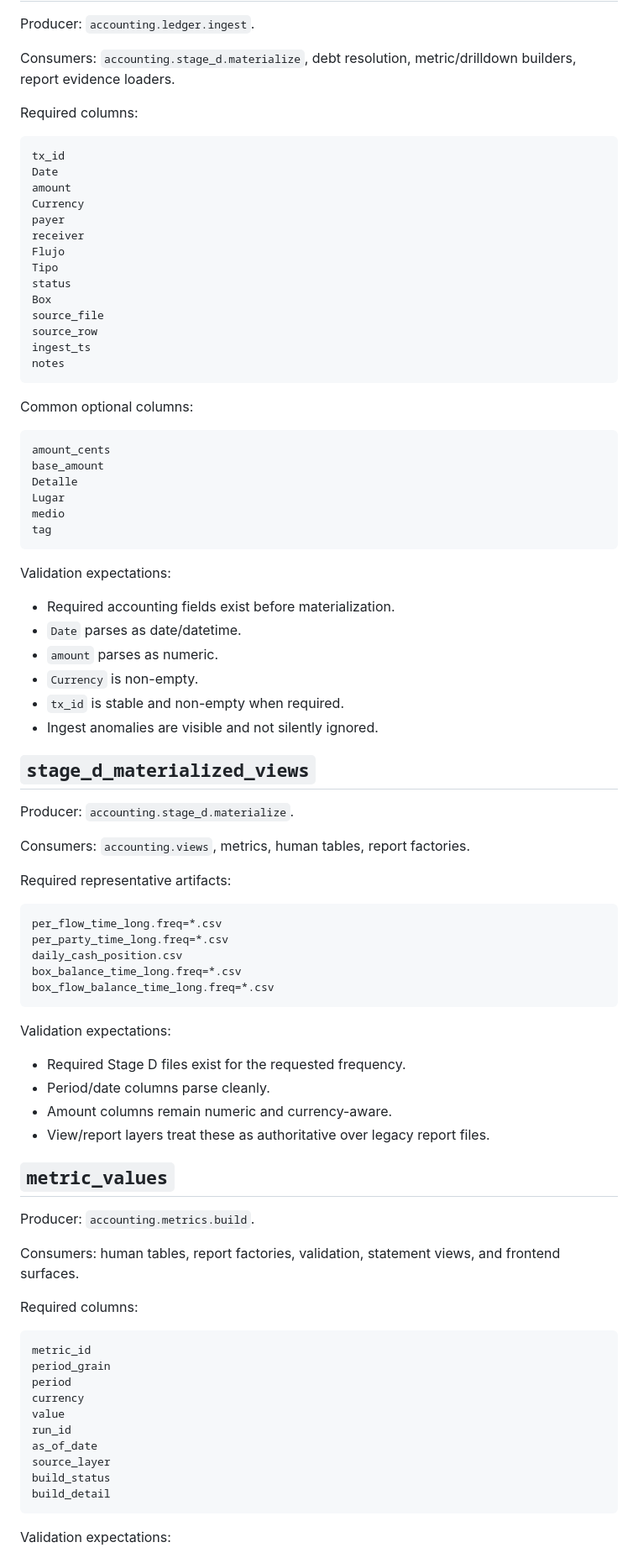
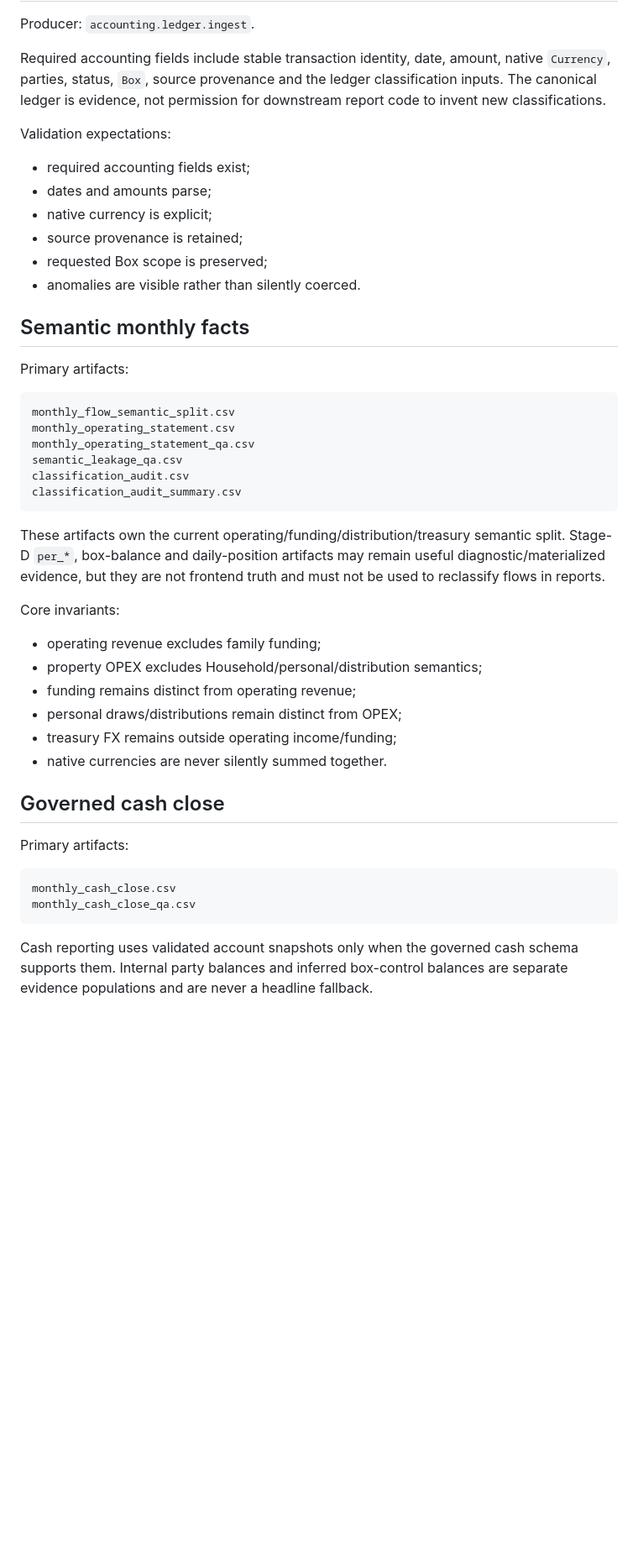
Before and after one commit to matuteiglesias/accounting-workflows, a Markdown page: notes/output_contracts.md, the part around one of its changes. Shown at 84% size. Drawn GitHub-style; blank space fills up the shorter version.

Commit message:
docs: replace retired output contracts with governed artifacts

````diff
--- a/notes/output_contracts.md
+++ b/notes/output_contracts.md
@@ -46,90 +33,49 @@ This document names the stable and emerging output contracts in the accounting b
 
 Producer: `accounting.ledger.ingest`.
 
-Consumers: `accounting.stage_d.materialize`, debt resolution, metric/drilldown builders, report evidence loaders.
-
-Required columns:
-
-```text
-tx_id
-Date
-amount
-Currency
-payer
-receiver
-Flujo
-Tipo
-status
-Box
-source_file
-source_row
-ingest_ts
-notes
-```
-
-Common optional columns:
-
-```text
-amount_cents
-base_amount
-Detalle
-Lugar
-medio
-tag
-```
+Required accounting fields include stable transaction identity, date, amount, native `Currency`, parties, status, `Box`, source provenance and the ledger classification inputs. The canonical ledger is evidence, not permission for downstream report code to invent new classifications.
 
 Validation expectations:
 
-- Required accounting fields exist before materialization.
-- `Date` parses as date/datetime.
-- `amount` parses as numeric.
-- `Currency` is non-empty.
-- `tx_id` is stable and non-empty when required.
-- Ingest anomalies are visible and not silently ignored.
+- required accounting fields exist;
+- dates and amounts parse;
+- native currency is explicit;
+- source provenance is retained;
+- requested Box scope is preserved;
+- anomalies are visible rather than silently coerced.
 
-## `stage_d_materialized_views`
+## Semantic monthly facts
 
-Producer: `accounting.stage_d.materialize`.
-
-Consumers: `accounting.views`, metrics, human tables, report factories.
-
-Required representative artifacts:
+Primary artifacts:
 
 ```text
-per_flow_time_long.freq=*.csv
-per_party_time_long.freq=*.csv
-daily_cash_position.csv
-box_balance_time_long.freq=*.csv
-box_flow_balance_time_long.freq=*.csv
+monthly_flow_semantic_split.csv
+monthly_operating_statement.csv
+monthly_operating_statement_qa.csv
+semantic_leakage_qa.csv
+classification_audit.csv
+classification_audit_summary.csv
 ```
 
-Validation expectations:
+These artifacts own the current operating/funding/distribution/treasury semantic split. Stage-D `per_*`, box-balance and daily-position artifacts may remain useful diagnostic/materialized evidence, but they are not frontend truth and must not be used to reclassify flows in reports.
 
-- Required Stage D files exist for the requested frequency.
-- Period/date columns parse cleanly.
-- Amount columns remain numeric and currency-aware.
-- View/report layers treat these as authoritative over legacy report files.
+Core invariants:
 
-## `metric_values`
+- operating revenue excludes family funding;
+- property OPEX excludes Household/personal/distribution semantics;
+- funding remains distinct from operating revenue;
+- personal draws/distributions remain distinct from OPEX;
+- treasury FX remains outside operating income/funding;
+- native currencies are never silently summed together.
 
-Producer: `accounting.metrics.build`.
+## Governed cash close
 
-Consumers: human tables, report factories, validation, statement views, and frontend surfaces.
-
-Required columns:
+Primary artifacts:
 
 ```text
-metric_id
-period_grain
-period
-currency
-value
-run_id
-as_of_date
-source_layer
-build_status
-build_detail
+monthly_cash_close.csv
+monthly_cash_close_qa.csv
 ```
 
-Validation expectations:
+Cash reporting uses validated account snapshots only when the governed cash schema supports them. Internal party balances and inferred box-control balances are separate evidence populations and are never a headline fallback.
 
````
Also changed, not shown: other parts of notes/output_contracts.md (+68 -189 lines).
